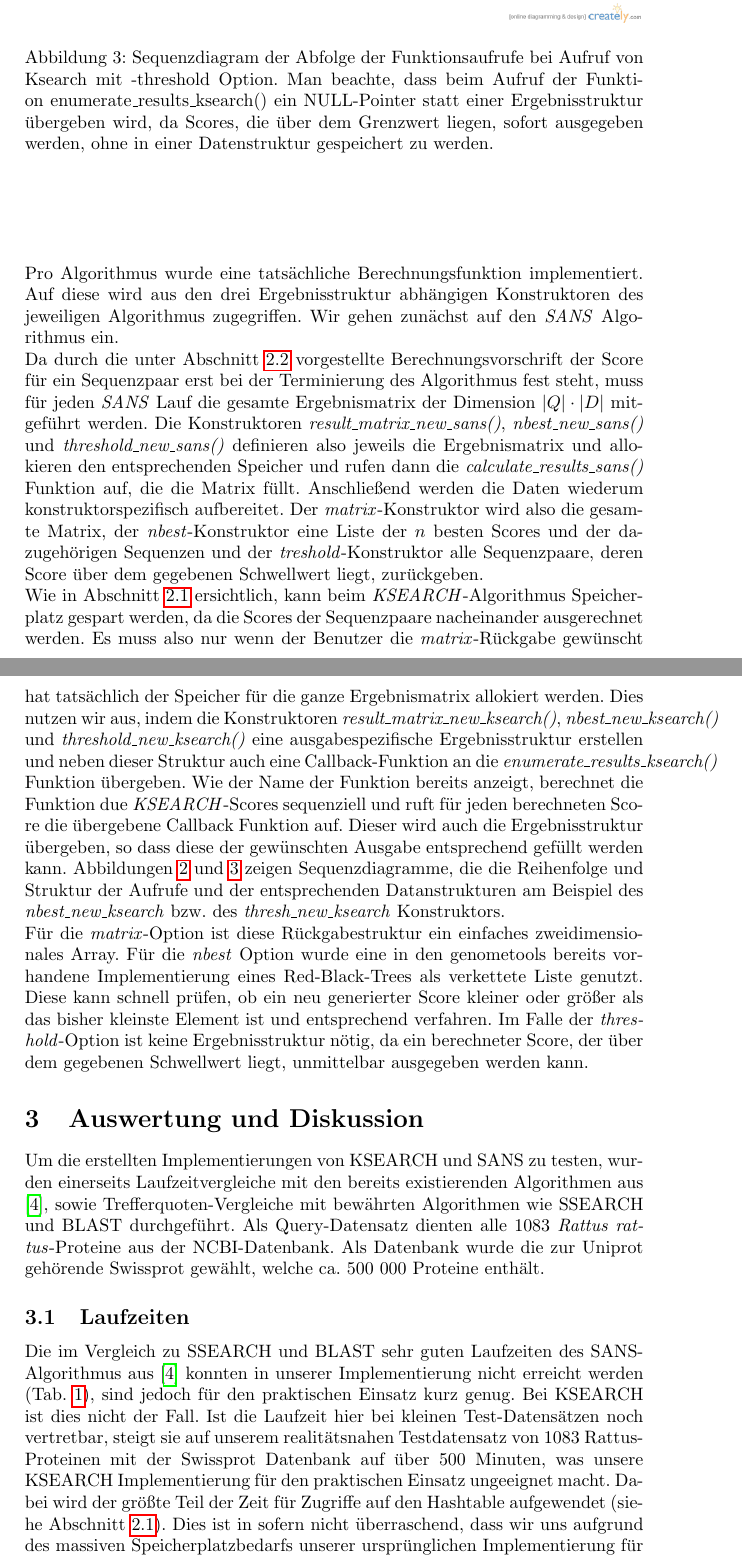
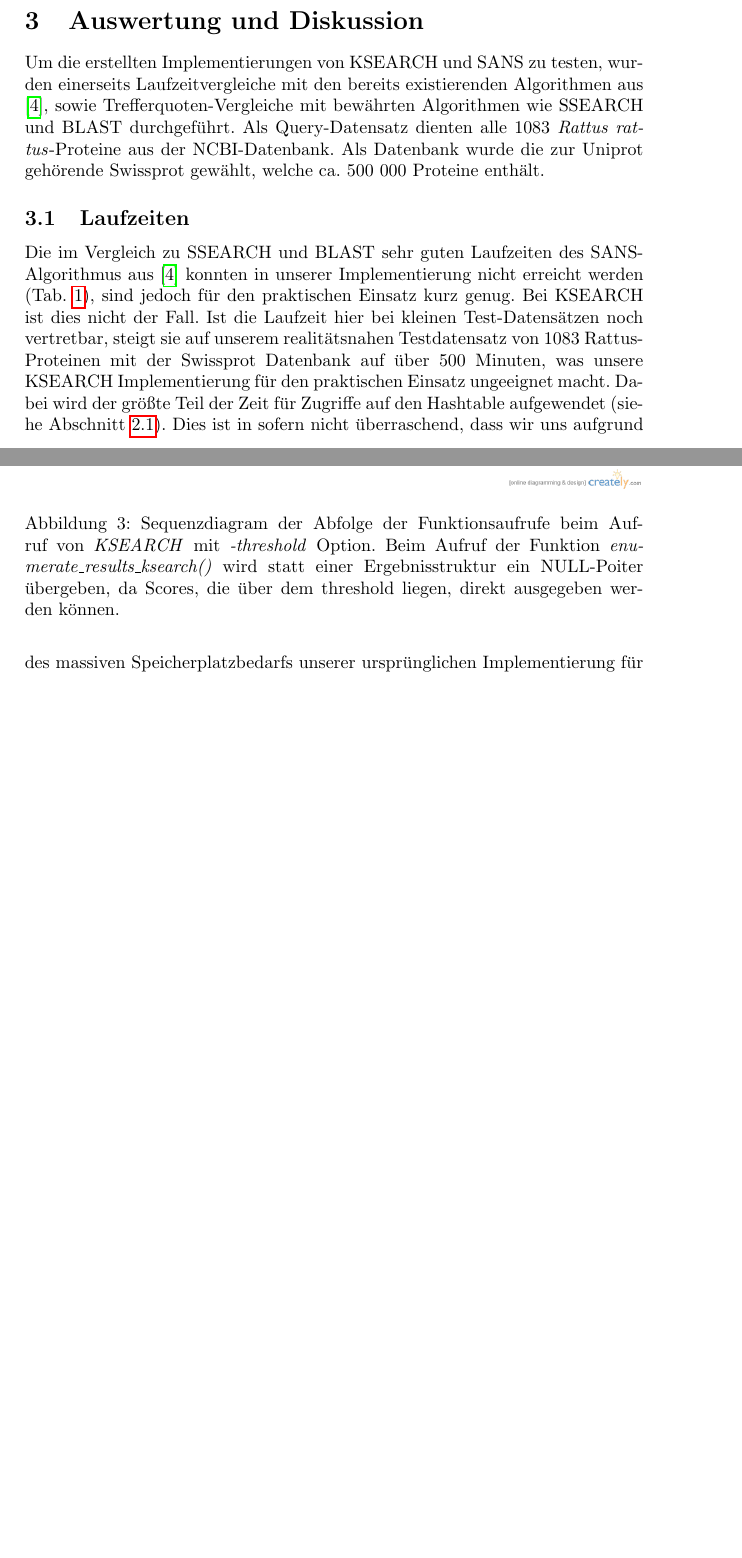
Before and after one commit to kowsky/ProjektPraes, a LaTeX paper (ausarbeitung.tex): two parts of pages 12 and 13 of 17 before the commit and two parts of pages 11 and 13 of 17 after it, joined at a grey line, cut so that both start at the same text, the shorter picture padded with empty space. Compiled offline with pdfLaTeX.

Commit message:
mehr kleinkram

```diff
--- a/ausarbeitung.tex
+++ b/ausarbeitung.tex
@@ -14,7 +14,7 @@
 
 \setlength{\parindent}{0pt}
 
-\title{Proteinsequenz-Vergleich mit KSEARCH und SANS}
+\title{Proteinsequenz-Vergleich mit \emph{KSEARCH} und \emph{SANS}}
 \author{Meike Bruns, Florian Markowsky, Michael Spohn}
 
 \begin{document}
@@ -310,35 +301,12 @@ da ein berechneter Score, der über dem gegebenen Schwellwert liegt, unmittelbar
 \begin{center}
   \begin{figure}
     \includegraphics[width = \linewidth]{img/seqscore_sequence_fam_thresh.png}
-    \caption{Sequenzdiagram der Abfolge der Funktionsaufrufe bei Aufruf von Ksearch mit -threshold Option. Man beachte, dass beim Aufruf der Funktion
-      enumerate\_results\_ksearch() ein NULL-Pointer statt einer Ergebnisstruktur übergeben wird, da Scores, die über dem Grenzwert liegen, sofort ausgegeben
-      werden, ohne in einer Datenstruktur gespeichert zu werden.}
+    \caption{Sequenzdiagram der Abfolge der Funktionsaufrufe beim Aufruf von  \emph{KSEARCH} mit \emph{-threshold} Option. Beim Aufruf der Funktion \emph{enumerate\_results\_ksearch()} wird statt einer Ergebnisstruktur ein NULL-Poiter übergeben, da Scores, die über dem threshold liegen, direkt ausgegeben werden können.}
     \label{thresh}
   \end{figure}
 \end{center}
 
-Pro Algorithmus wurde eine tatsächliche Berechnungsfunktion implementiert. Auf diese wird aus den drei Ergebnisstruktur abhängigen Konstruktoren des jeweiligen
-Algorithmus zugegriffen. Wir gehen zunächst auf den \emph{SANS} Algorithmus ein.
 
-Da durch die unter Abschnitt \ref{sans} vorgestellte Berechnungsvorschrift der
-Score für ein Sequenzpaar erst bei der Terminierung des Algorithmus
-fest steht, muss für jeden \emph{SANS} Lauf die gesamte Ergebnismatrix der Dimension $|Q|\cdot|D|$ mitgeführt werden. Die Konstruktoren
-\emph{result\_matrix\_new\_sans()}, \emph{nbest\_new\_sans()} und  \emph{threshold\_new\_sans()} definieren also jeweils die Ergebnismatrix und allokieren
-den entsprechenden Speicher und rufen dann die \emph{calculate\_results\_sans()} Funktion auf, die die Matrix füllt. Anschließend werden die Daten
-wiederum konstruktorspezifisch aufbereitet. Der \emph{matrix}-Konstruktor wird also die gesamte Matrix, der \emph{nbest}-Konstruktor eine
-Liste der $n$ besten Scores und der dazugehörigen Sequenzen und der \emph{treshold}-Konstruktor alle Sequenzpaare, deren Score über dem gegebenen
-Schwellwert liegt, zurückgeben.
-
-Wie in Abschnitt \ref{ksearch} ersichtlich, kann beim \emph{KSEARCH}-Algorithmus Speicherplatz gespart werden, da die Scores der Sequenzpaare
-nacheinander ausgerechnet werden. Es muss also nur wenn der Benutzer die \emph{matrix}-Rückgabe gewünscht hat tatsächlich der Speicher für die
-ganze Ergebnismatrix allokiert werden. Dies nutzen wir aus, indem die Konstruktoren \emph{result\_matrix\_new\_ksearch()}, \emph{nbest\_new\_ksearch()}
-und  \emph{threshold\_new\_ksearch()} eine ausgabespezifische Ergebnisstruktur erstellen und neben dieser Struktur auch eine Callback-Funktion an
-die \emph{enumerate\_results\_ksearch()} Funktion übergeben. Wie der Name der Funktion bereits anzeigt, berechnet die Funktion due \emph{KSEARCH}-Scores
-sequenziell und ruft für jeden berechneten Score die übergebene Callback Funktion auf. Dieser wird auch die Ergebnisstruktur übergeben, so dass diese
-der gewünschten Ausgabe entsprechend gefüllt werden kann. Abbildungen
-\ref{manbes} und \ref{thresh} zeigen Sequenzdiagramme, die die
-Reihenfolge und Struktur der Aufrufe und der entsprechenden Datanstrukturen am
-Beispiel des \emph{nbest\_new\_ksearch} bzw. des \emph{thresh\_new\_ksearch} Konstruktors.
 
 %\begin{center}
 %  \begin{figure}
@@ -350,10 +318,7 @@ Beispiel des \emph{nbest\_new\_ksearch} bzw. des \emph{thresh\_new\_ksearch} Kon
 %  \end{figure}
 %\end{center}
 
-Für die \emph{matrix}-Option ist diese Rückgabestruktur ein einfaches zweidimensionales Array. Für die \emph{nbest} Option wurde eine in den genometools
-bereits vorhandene Implementierung eines Red-Black-Trees als verkettete Liste genutzt. Diese kann schnell prüfen, ob ein neu generierter Score kleiner oder
-größer als das bisher kleinste Element ist und entsprechend verfahren. Im Falle der \emph{threshold}-Option ist keine Ergebnisstruktur nötig,
-da ein berechneter Score, der über dem gegebenen Schwellwert liegt, unmittelbar ausgegeben werden kann.
+
 
 \section{Auswertung und Diskussion}
 
```
Also changed, not shown: ausarbeitung.tex (90 more changed lines).
